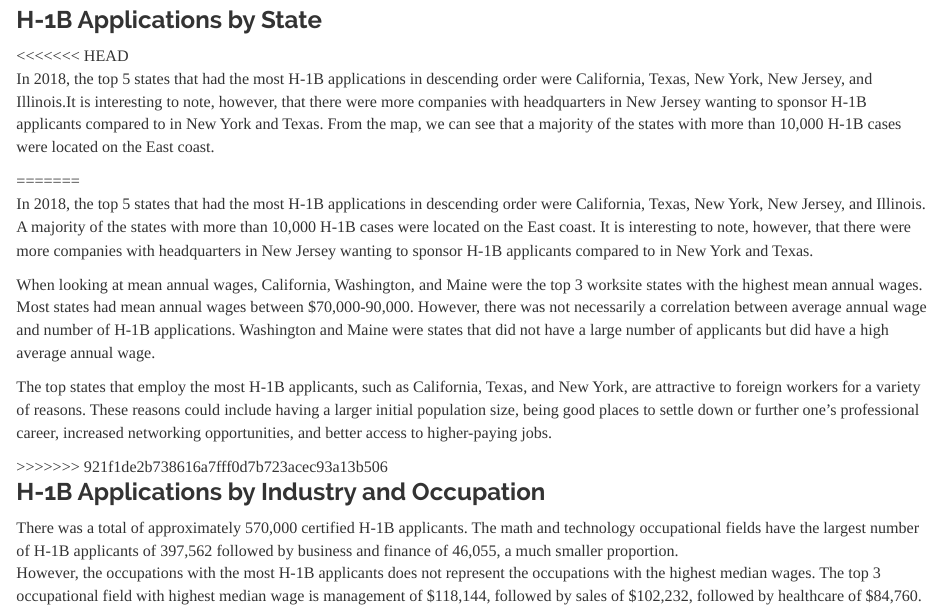
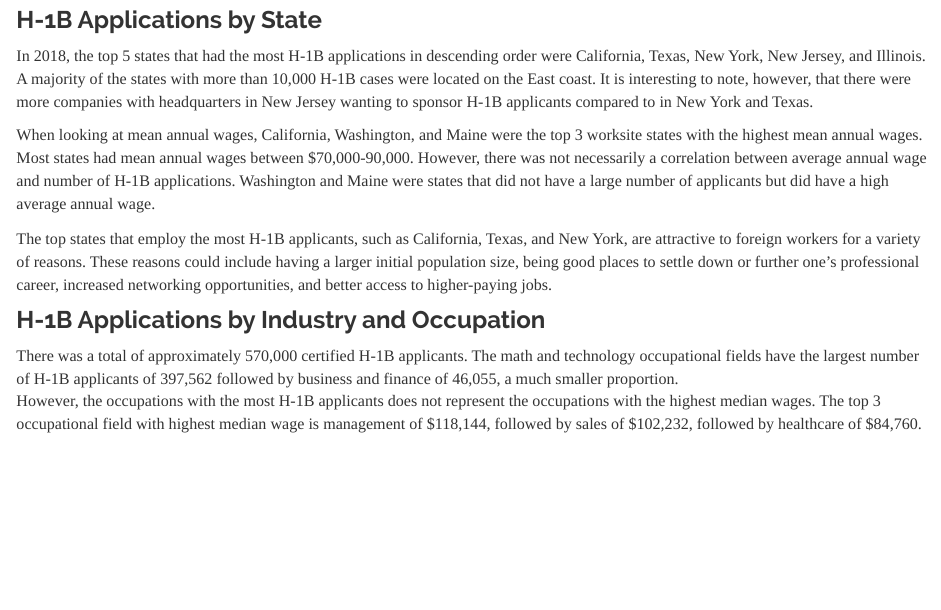
Before and after one commit to TritonD/h1b-visa.github.io, an R Markdown document (Findings.Rmd): the page in a window 1100 px wide, from 560 px down. The pictures show the output file Findings.html that the author committed with the source, opened offline; library style sheets and scripts come from the installed R packages.

Commit message:
decrease the repeat part

```diff
--- a/Findings.Rmd
+++ b/Findings.Rmd
@@ -13,17 +13,13 @@ output: html_document
 
 
 ### H-1B Applications by State
-<<<<<<< HEAD
-In 2018, the top 5 states that had the most H-1B applications in descending order were California, Texas, New York, New Jersey, and Illinois.It is interesting to note, however, that there were more companies with headquarters in New Jersey wanting to sponsor H-1B applicants compared to in New York and Texas. From the map, we can see that a majority of the states with more than 10,000 H-1B cases were located on the East coast.
-<br>
-=======
 
 In 2018, the top 5 states that had the most H-1B applications in descending order were California, Texas, New York, New Jersey, and Illinois. A majority of the states with more than 10,000 H-1B cases were located on the East coast. It is interesting to note, however, that there were more companies with headquarters in New Jersey wanting to sponsor H-1B applicants compared to in New York and Texas.
 
 When looking at mean annual wages, California, Washington, and Maine were the top 3 worksite states with the highest mean annual wages. Most states had mean annual wages between $70,000-90,000. However, there was not necessarily a correlation between average annual wage and number of H-1B applications. Washington and Maine were states that did not have a large number of applicants but did have a high average annual wage.
 
 The top states that employ the most H-1B applicants, such as California, Texas, and New York, are attractive to foreign workers for a variety of reasons. These reasons could include having a larger initial population size, being good places to settle down or further one’s professional career, increased networking opportunities, and better access to higher-paying jobs.
->>>>>>> 921f1de2b738616a7fff0d7b723acec93a13b506
+<br>
 
 
 ### H-1B Applications by Industry and Occupation
```
Also changed, not shown: Findings.html.
